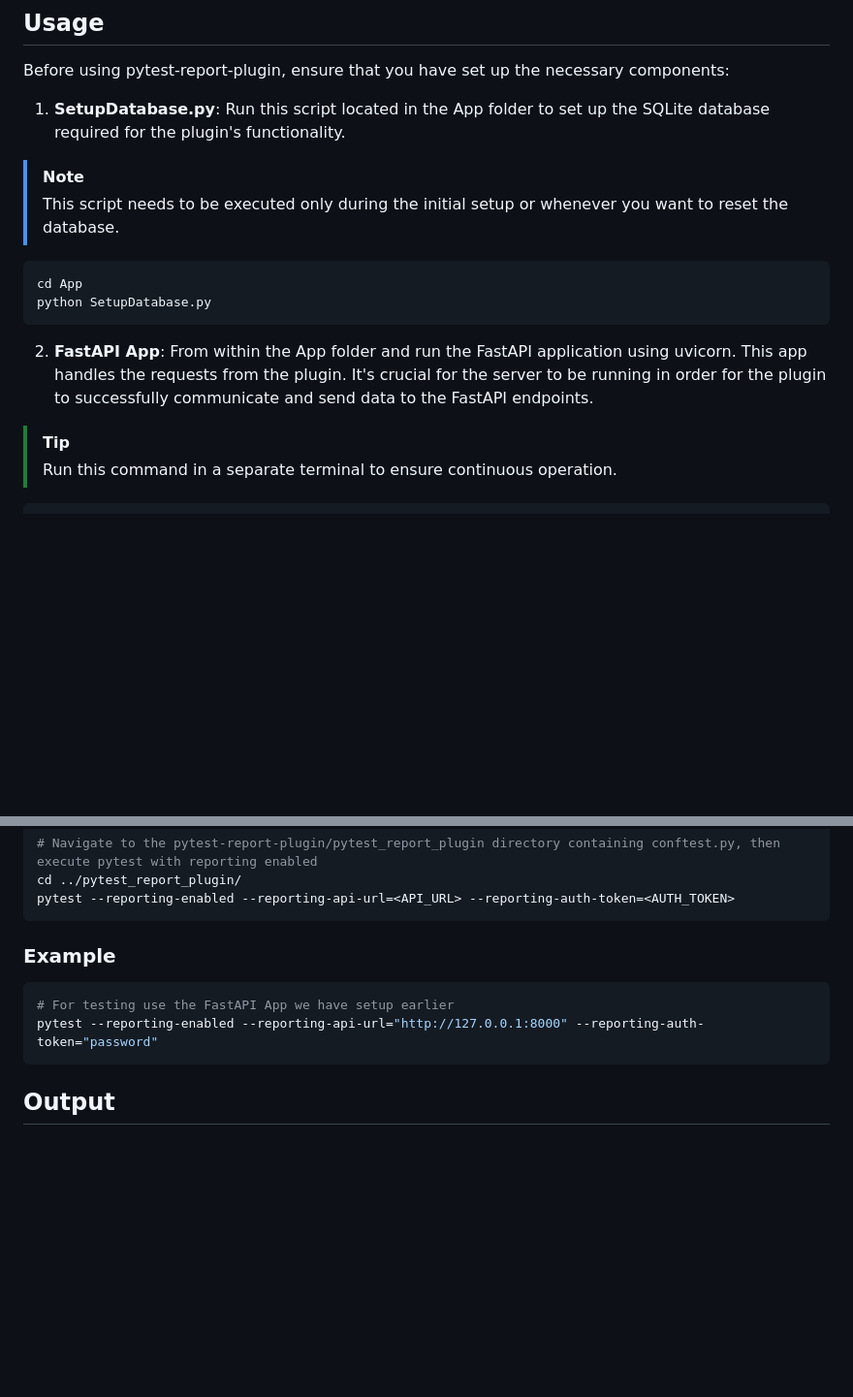
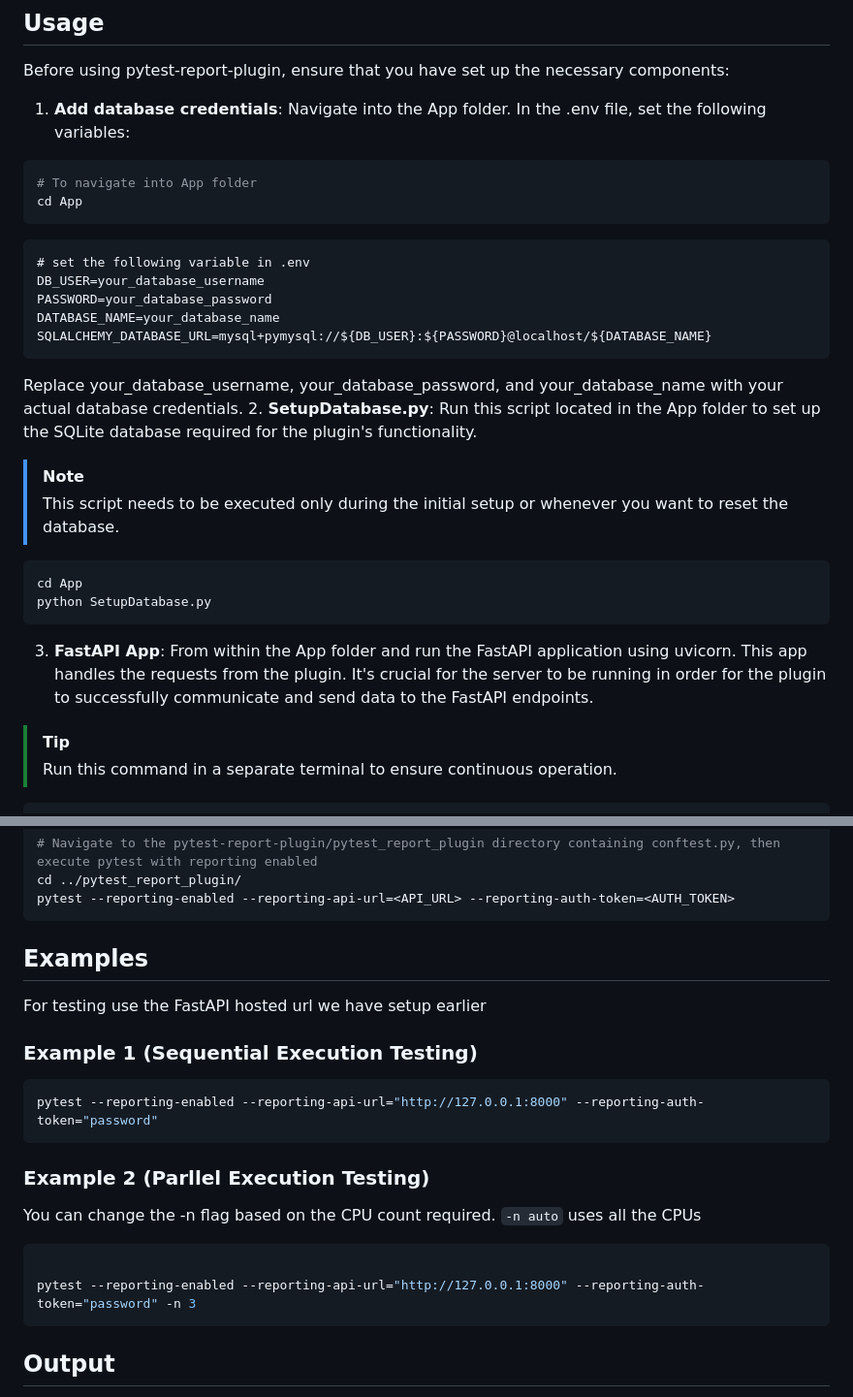
Before and after one commit to roshan-shaik-ml/pytest-report-plugin, a Markdown page: README.md, 2 parts joined by grey strips. Shown at 97% size. GitHub-like rendering; blank space fills up the shorter version.

````diff
--- a/README.md
+++ b/README.md
@@ -38,8 +46,20 @@ pip install -r requirements.txt
 ## Usage
 
 Before using pytest-report-plugin, ensure that you have set up the necessary components:
-
-1. **SetupDatabase.py**: Run this script located in the App folder to set up the SQLite database required for the plugin's functionality.
+1. **Add database credentials**: Navigate into the App folder. In the .env file, set the following variables:
+```bash
+# To navigate into App folder
+cd App
+```
+```plaintext
+# set the following variable in .env
+DB_USER=your_database_username
+PASSWORD=your_database_password
+DATABASE_NAME=your_database_name
+SQLALCHEMY_DATABASE_URL=mysql+pymysql://${DB_USER}:${PASSWORD}@localhost/${DATABASE_NAME}
+```
+Replace your_database_username, your_database_password, and your_database_name with your actual database credentials.
+2. **SetupDatabase.py**: Run this script located in the App folder to set up the SQLite database required for the plugin's functionality.
 > [!NOTE]
 > This script needs to be executed only during the initial setup or whenever you want to reset the database.
 
@@ -48,7 +68,7 @@ cd App
 python SetupDatabase.py
 ```
 
-2. **FastAPI App**: From within the App folder and run the FastAPI application using uvicorn. This app handles the requests from the plugin. It's crucial for the server to be running in order for the plugin to successfully communicate and send data to the FastAPI endpoints.
+3. **FastAPI App**: From within the App folder and run the FastAPI application using uvicorn. This app handles the requests from the plugin. It's crucial for the server to be running in order for the plugin to successfully communicate and send data to the FastAPI endpoints.
 > [!TIP]
 > Run this command in a separate terminal to ensure continuous operation.
 
@@ -65,10 +85,18 @@ cd ../pytest_report_plugin/
 pytest --reporting-enabled --reporting-api-url=<API_URL> --reporting-auth-token=<AUTH_TOKEN>
 ```
 
-### Example
+## Examples
+For testing use the FastAPI hosted url we have setup earlier
+### Example 1 (Sequential Execution Testing)
+
 ```bash
-# For testing use the FastAPI App we have setup earlier
 pytest --reporting-enabled --reporting-api-url="http://127.0.0.1:8000" --reporting-auth-token="password"
+```
+### Example 2 (Parllel Execution Testing)
+You can change the -n flag based on the CPU count required. `-n auto` uses all the CPUs
+```bash
+
+pytest --reporting-enabled --reporting-api-url="http://127.0.0.1:8000" --reporting-auth-token="password" -n 3
 ```
 ## Output
 
````
Also changed, not shown: other parts of README.md (+8 -0 lines).
